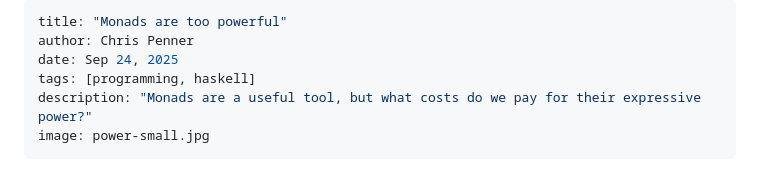
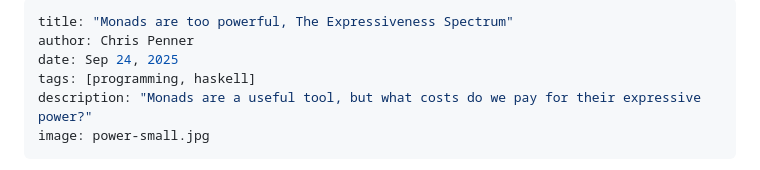
Before and after one commit to ChrisPenner/ChrisPenner.github.io, a Markdown page: site/posts/expressiveness-spectrum.md, the part around the change. Drawn GitHub-style.

Commit message:
Publish restricting monads

```diff
--- a/site/drafts/restricting-monads.md
+++ b/site/posts/expressiveness-spectrum.md
@@ -1,5 +1,5 @@
 ---
-title: "Monads are too powerful"
+title: "Monads are too powerful, The Expressiveness Spectrum"
 author: Chris Penner
 date: Sep 24, 2025
 tags: [programming, haskell]
```
